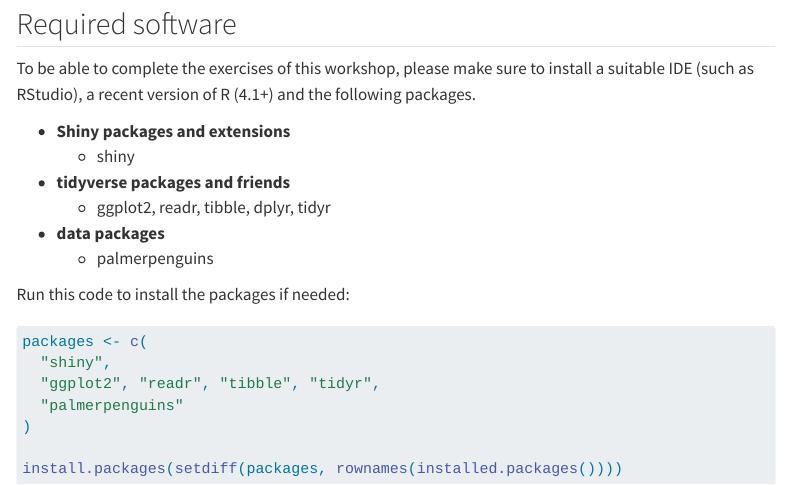
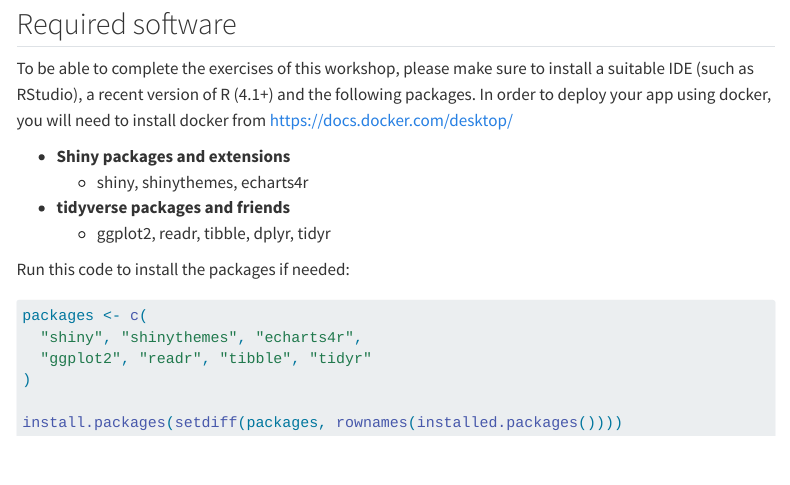
Before and after one commit to mitchelloharawild/workshop-shiny-basics, a Quarto document (index.qmd): the page in a window 1100 px wide, from 1490 px down. Rendered offline with R 4.5, knitr and Pandoc in place of Quarto, with nearby package versions; menus at the side of the page are left out.

Commit message:
Update software requirements

````diff
--- a/index.qmd
+++ b/index.qmd
@@ -61,23 +61,20 @@ This workshop will be ran online, so no other equipment is needed.
 
 ## Required software
 
-To be able to complete the exercises of this workshop, please make sure to install a suitable IDE (such as RStudio), a recent version of R (4.1+) and the following packages.
+To be able to complete the exercises of this workshop, please make sure to install a suitable IDE (such as RStudio), a recent version of R (4.1+) and the following packages. In order to deploy your app using docker, you will need to install docker from <https://docs.docker.com/desktop/>
 
 -   **Shiny packages and extensions**
-    -   shiny
+    -   shiny, shinythemes, echarts4r
 -   **tidyverse packages and friends**
     -   ggplot2, readr, tibble, dplyr, tidyr
--   **data packages**
-    -   palmerpenguins
 
 Run this code to install the packages if needed:
 
 ```{r}
 #| eval: false
 packages <- c(
-  "shiny",
-  "ggplot2", "readr", "tibble", "tidyr",
-  "palmerpenguins"
+  "shiny", "shinythemes", "echarts4r",
+  "ggplot2", "readr", "tibble", "tidyr"
 )
 
 install.packages(setdiff(packages, rownames(installed.packages())))
````
